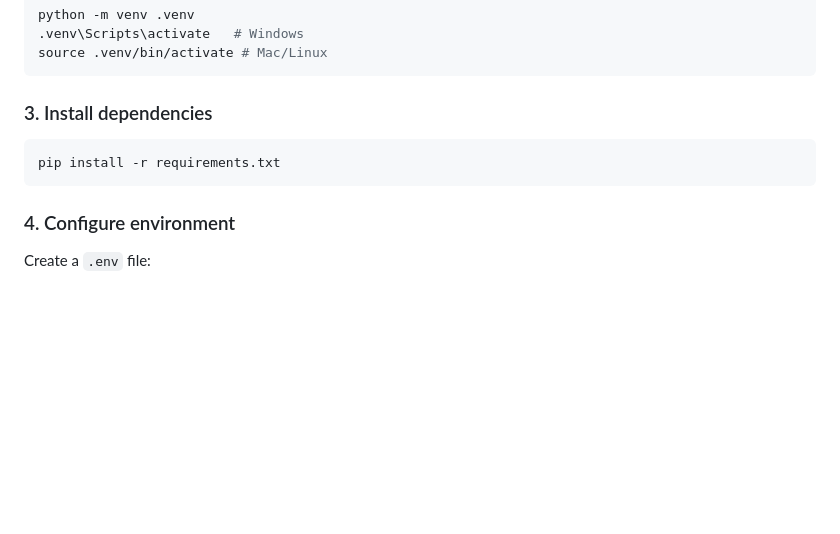
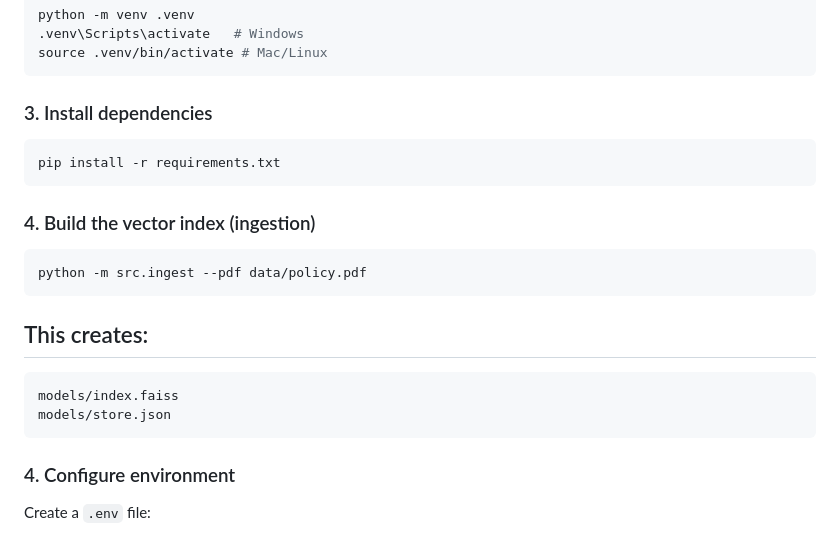
Before and after one commit to Hasninemamud/RAG-Powered-Financial-Research-Assistant, a Markdown page: README.md, the part around the change. Rendered like a GitHub page; blank space fills up the shorter version.

````diff
--- a/README.md
+++ b/README.md
@@ -81,6 +81,18 @@ source .venv/bin/activate # Mac/Linux
 pip install -r requirements.txt
 ```
 
+### 4. Build the vector index (ingestion)
+
+```bash
+python -m src.ingest --pdf data/policy.pdf
+```
+
+## This creates:
+
+```
+models/index.faiss
+models/store.json
+```
 ### 4. Configure environment
 
 Create a `.env` file:
````
